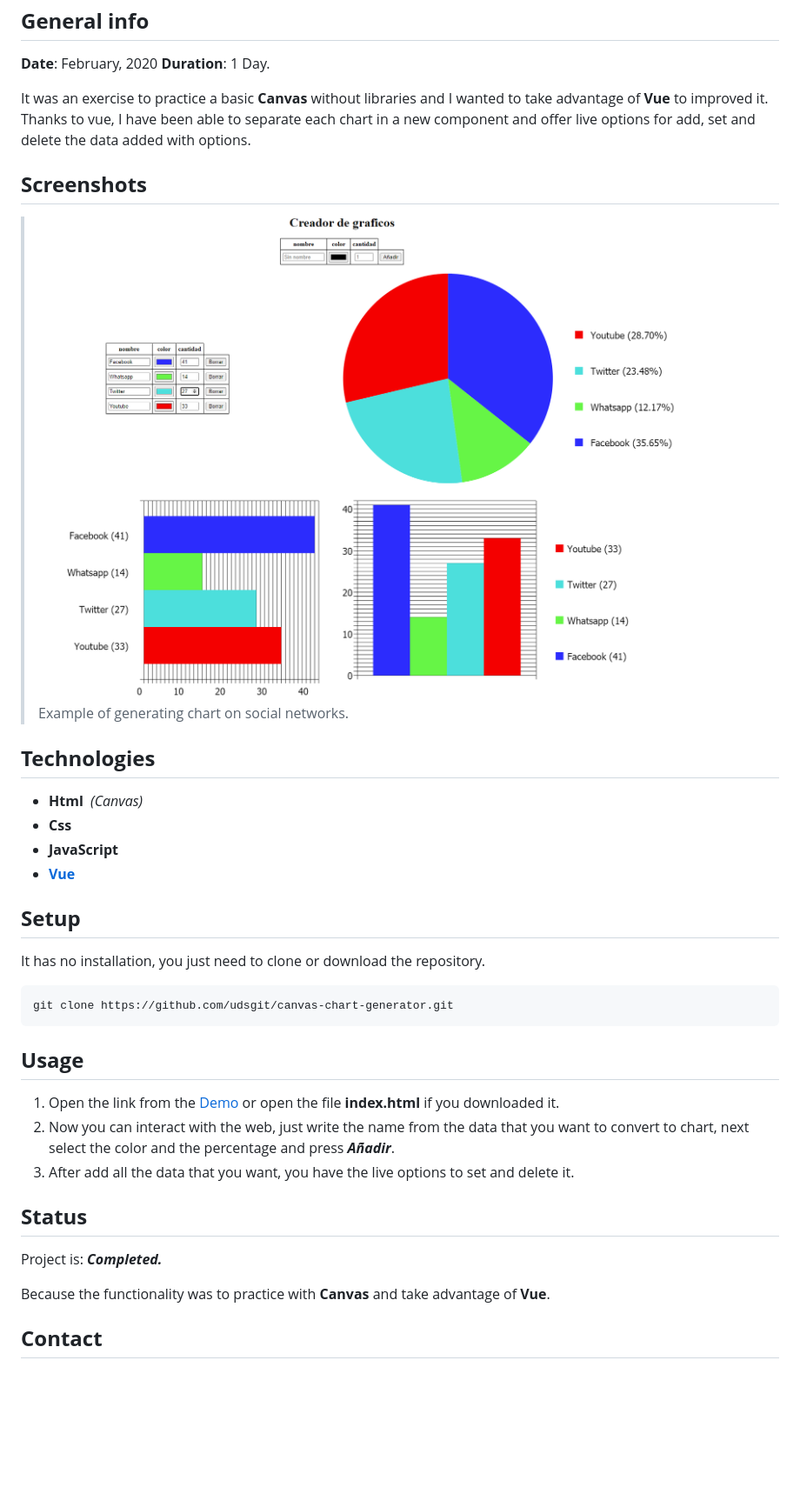
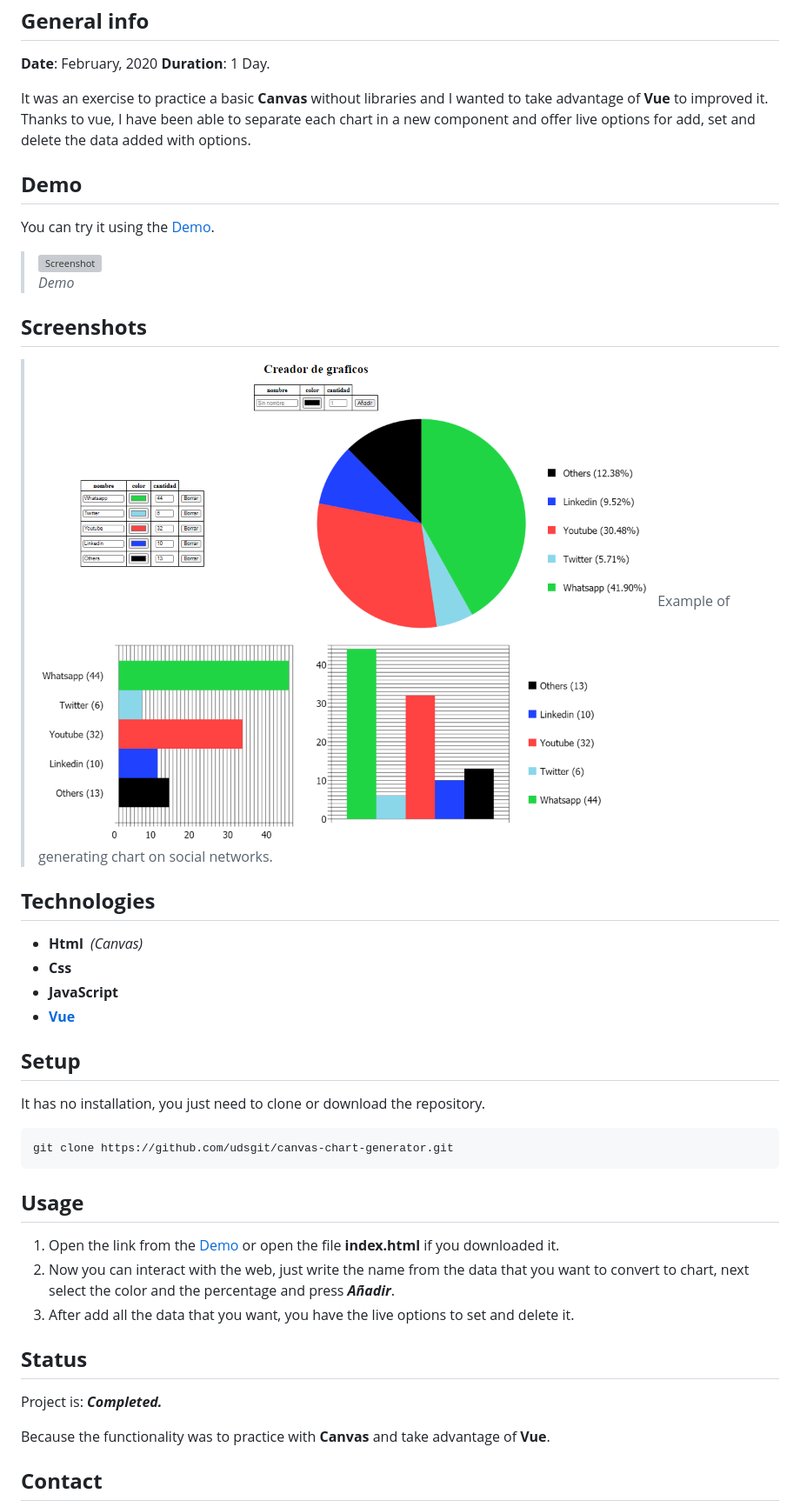
Before and after one commit to udsgit/canvas-chart-generator, a Markdown page: readme.md, the part around the change printed below. Shown: that part at 87% size. GitHub-like rendering; pictures changed too: images/example.png; blank space fills up the shorter version; grey boxes are pictures that could not be loaded.

Commit message:
added demo

```diff
--- a/readme.md
+++ b/readme.md
@@ -22,6 +23,13 @@ Canvas charts generator 📊 📈 with different options kinds.
 It was an exercise to practice a basic **Canvas** without libraries and I wanted to take advantage of **Vue** to improved it.
 Thanks to vue, I have been able to separate each chart in a new component and offer live options for add, set and delete the data added with options.
 
+## **Demo**
+
+You can try it using the [Demo](https://udsgit.github.io/canvas-chart-generator).
+
+> ![Screenshot](images/demo.gif)
+> _Demo_
+
 ## **Screenshots**
 
 > ![Screenshot](images/example.png)
@@ -29,10 +37,10 @@ Thanks to vue, I have been able to separate each chart in a new component and of
 
 ## **Technologies**
 
-* **Html**&nbsp;&nbsp;*(Canvas)*
-* **Css**
-* **JavaScript**
-* [**Vue**](https://vuejs.org/)
+- **Html**&nbsp;&nbsp;_(Canvas)_
+- **Css**
+- **JavaScript**
+- [**Vue**](https://vuejs.org/)
 
 ## **Setup**
 
@@ -45,12 +53,12 @@ git clone https://github.com/udsgit/canvas-chart-generator.git
 ## **Usage**
 
 1. Open the link from the [Demo](https://udsgit.github.io/canvas-chart-generator) or open the file **index.html** if you downloaded it.
-2. Now you can interact with the web, just write the name from the data that you want to convert to chart, next select the color and the percentage and press ***Añadir***.
+2. Now you can interact with the web, just write the name from the data that you want to convert to chart, next select the color and the percentage and press **_Añadir_**.
 3. After add all the data that you want, you have the live options to set and delete it.
 
 ## **Status**
 
-Project is: ***Completed.***
+Project is: **_Completed._**
 
 Because the functionality was to practice with **Canvas** and take advantage of **Vue**.
 
```
Also changed, not shown: other parts of readme.md (+1 -0 lines), 1 other file.
